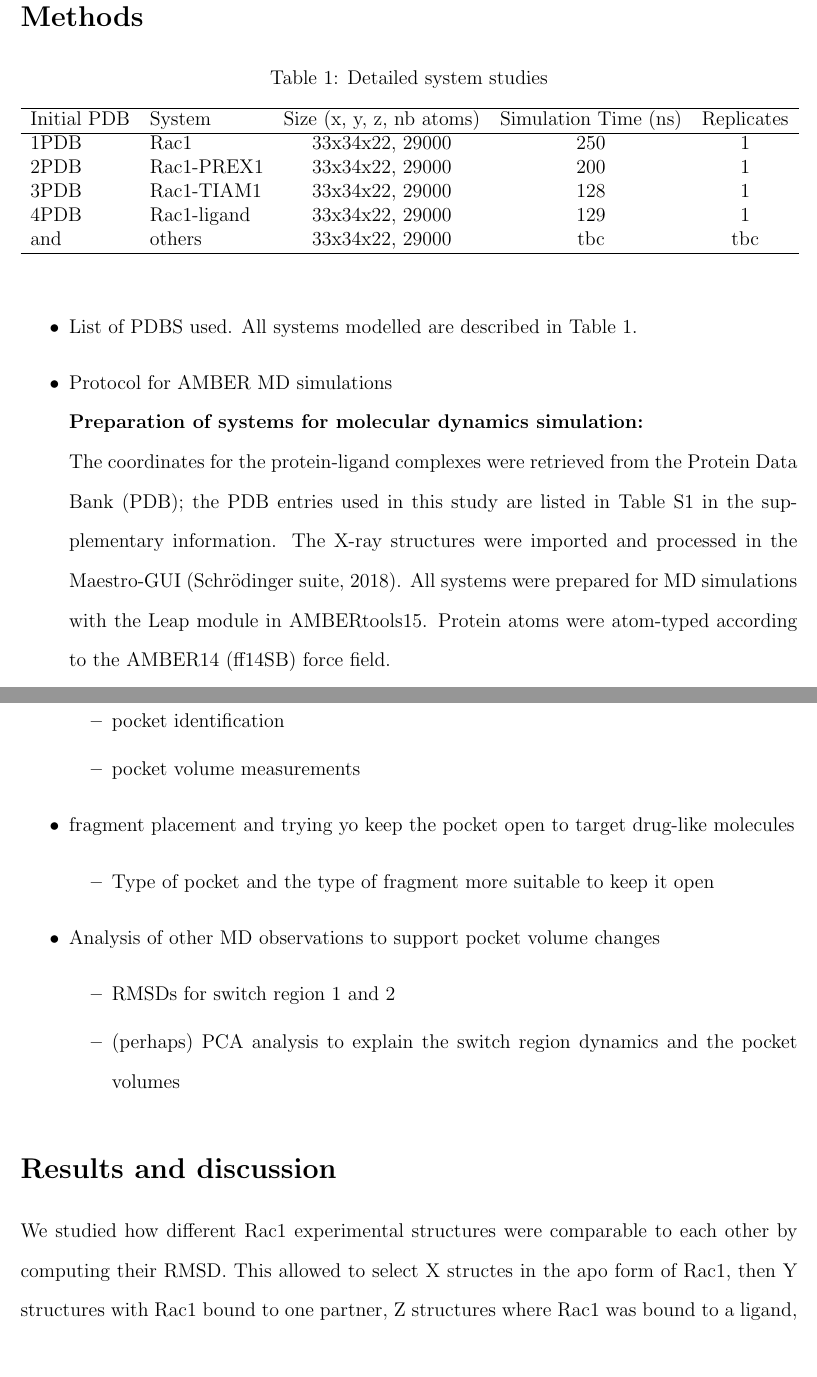
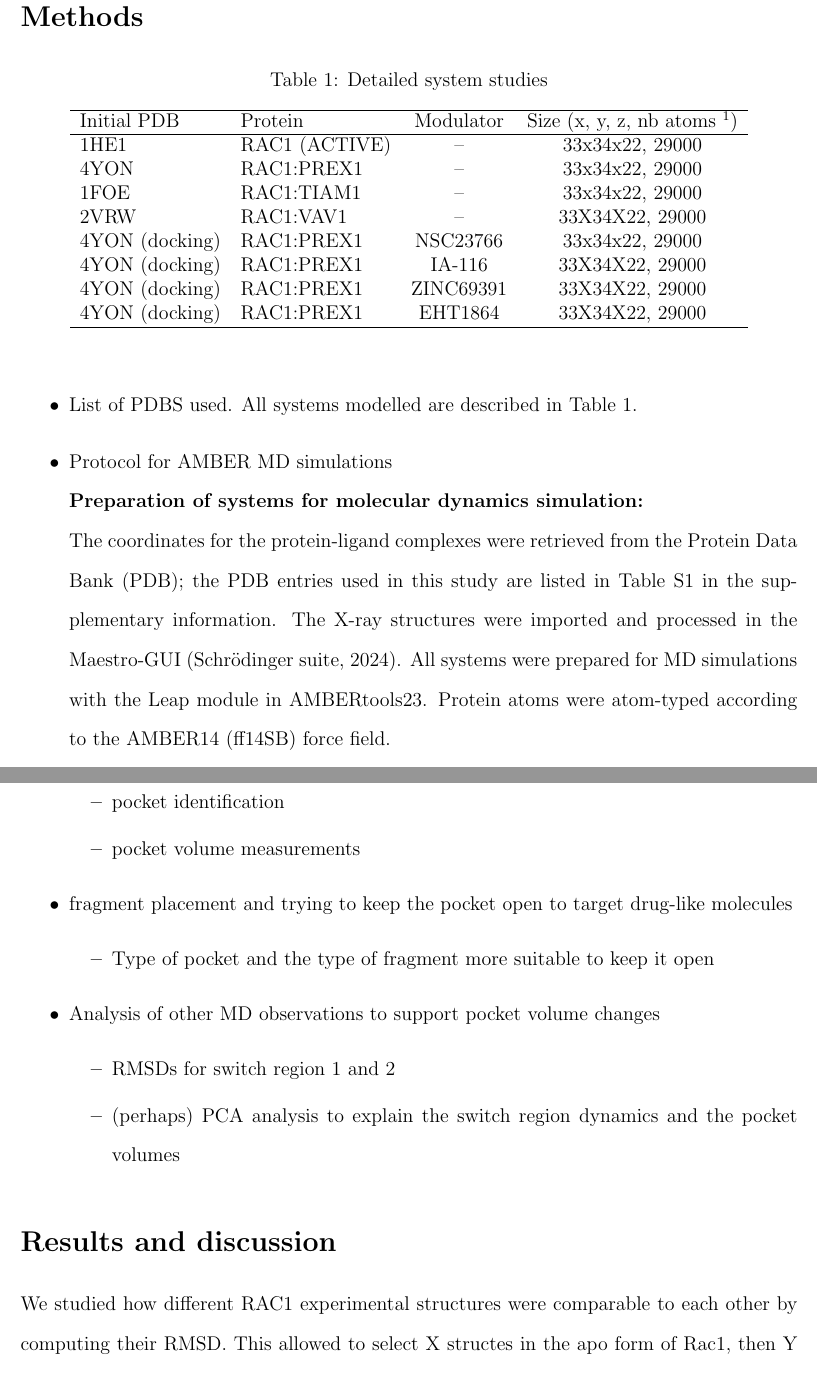
Before and after one commit to elvismartis/ORBIT-RAC1, a LaTeX paper (Cryptic Pocket Detection in RAC1.tex): two parts of pages 2 and 4 of 10 before the commit and two parts of pages 2 and 4 of 9 after it, joined at a grey line, cut so that both start at the same text. Compiled offline with pdfLaTeX.

Commit message:
updated table 1 for systems in question

```diff
--- a/Cryptic Pocket Detection in RAC1.tex
+++ b/Cryptic Pocket Detection in RAC1.tex
@@ -98,13 +98,16 @@
   \label{tbl:systemsStudied}
   \begin{tabular}{llccc}
     \hline
-   Initial PDB & System & Size (x, y, z, nb atoms) & Simulation Time (ns) & Replicates \\
+   Initial PDB & Protein & Modulator & Size (x, y, z, nb atoms \footnote{Need to confirm}) \\
     \hline
-    1PDB & Rac1 & 33x34x22, 29000 & 250 & 1 \\
-    2PDB & Rac1-PREX1 & 33x34x22, 29000 & 200 & 1\\
-    3PDB & Rac1-TIAM1 & 33x34x22, 29000 & 128 & 1 \\
-    4PDB & Rac1-ligand & 33x34x22, 29000 & 129 & 1 \\
-    and & others & 33x34x22, 29000 & tbc & tbc \\
+    1HE1 & RAC1 (ACTIVE) & --  & 33x34x22, 29000 \\
+    4YON & RAC1:PREX1    & -- & 33x34x22, 29000 \\
+    1FOE & RAC1:TIAM1     & -- & 33x34x22, 29000 \\
+    2VRW & RAC1:VAV1      & -- & 33X34X22, 29000 \\
+    4YON (docking)  & RAC1:PREX1  & NSC23766 & 33x34x22, 29000 \\
+    4YON (docking)   & RAC1:PREX1    & IA-116 & 33X34X22, 29000 \\
+    4YON (docking)   & RAC1:PREX1 & ZINC69391 & 33X34X22, 29000 \\
+    4YON (docking)   & RAC1:PREX1   & EHT1864 & 33X34X22, 29000 \\
     \hline
   \end{tabular}
 \end{table}
@@ -117,7 +120,7 @@
          \textbf{Preparation of systems for molecular dynamics simulation:} \\
     The coordinates for the protein-ligand complexes were retrieved from the Protein Data Bank (PDB); the PDB entries used in
     this study are listed in Table S1 in the supplementary information. The X-ray structures were imported and processed in the
-     Maestro-GUI (Schrödinger suite, 2018).  All systems were prepared for MD simulations with the Leap module in AMBERtools15.
+     Maestro-GUI (Schrödinger suite, 2024).  All systems were prepared for MD simulations with the Leap module in AMBERtools23.
     Protein atoms were atom-typed according
      to the AMBER14 (ff14SB) force field. \\
     \textbf{Generating AMBER-compatible parameters for ligands:} \\
@@ -158,7 +161,7 @@
             \item pocket identification
              \item pocket volume measurements
         \end{itemize}
-        \item fragment placement and trying yo keep the pocket open to target drug-like molecules
+        \item fragment placement and trying to keep the pocket open to target drug-like molecules
             \begin{itemize}
                 \item Type of pocket and the type of fragment more suitable to keep it open
             \end{itemize}
```
Also changed, not shown: Cryptic Pocket Detection in RAC1.tex (6 more changed lines).
